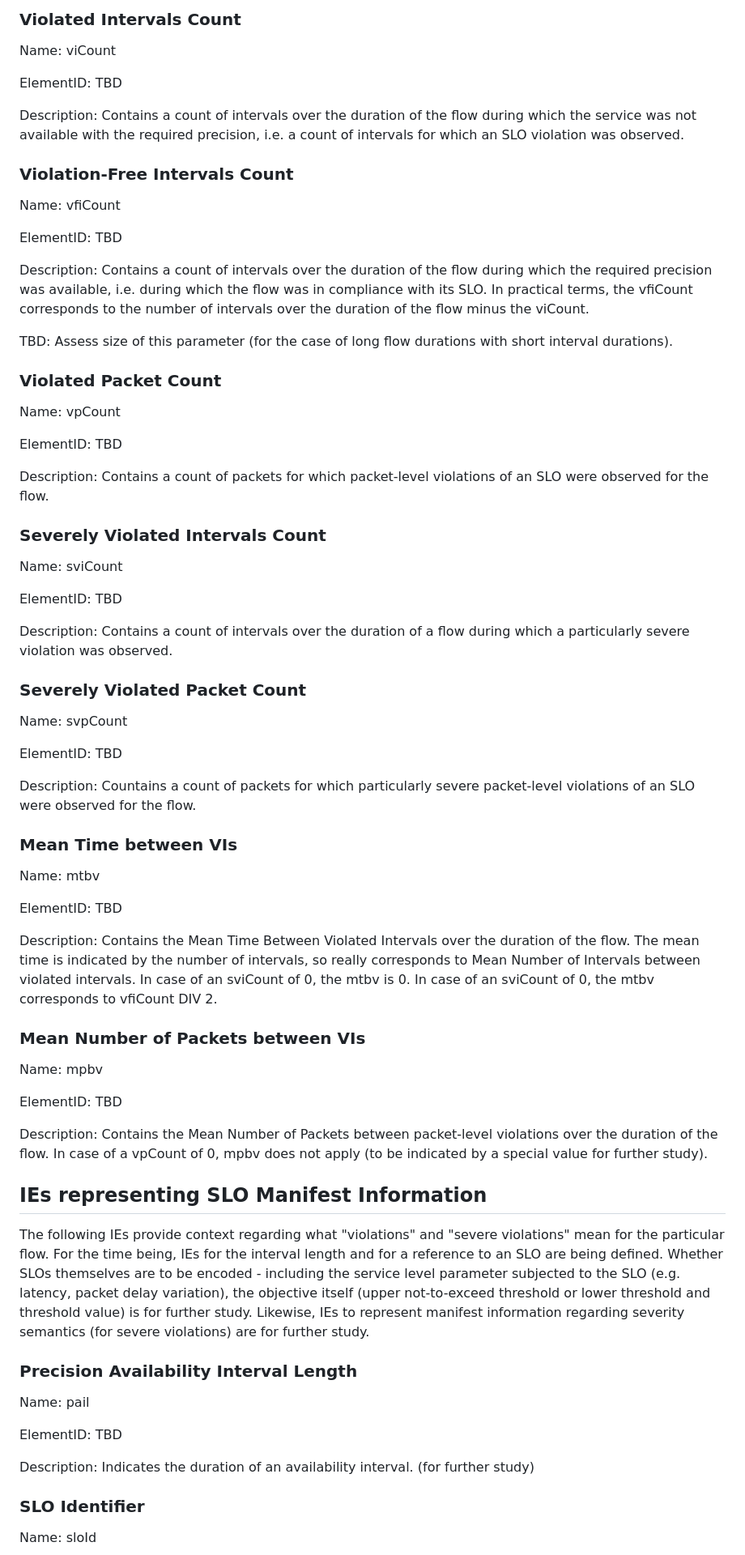
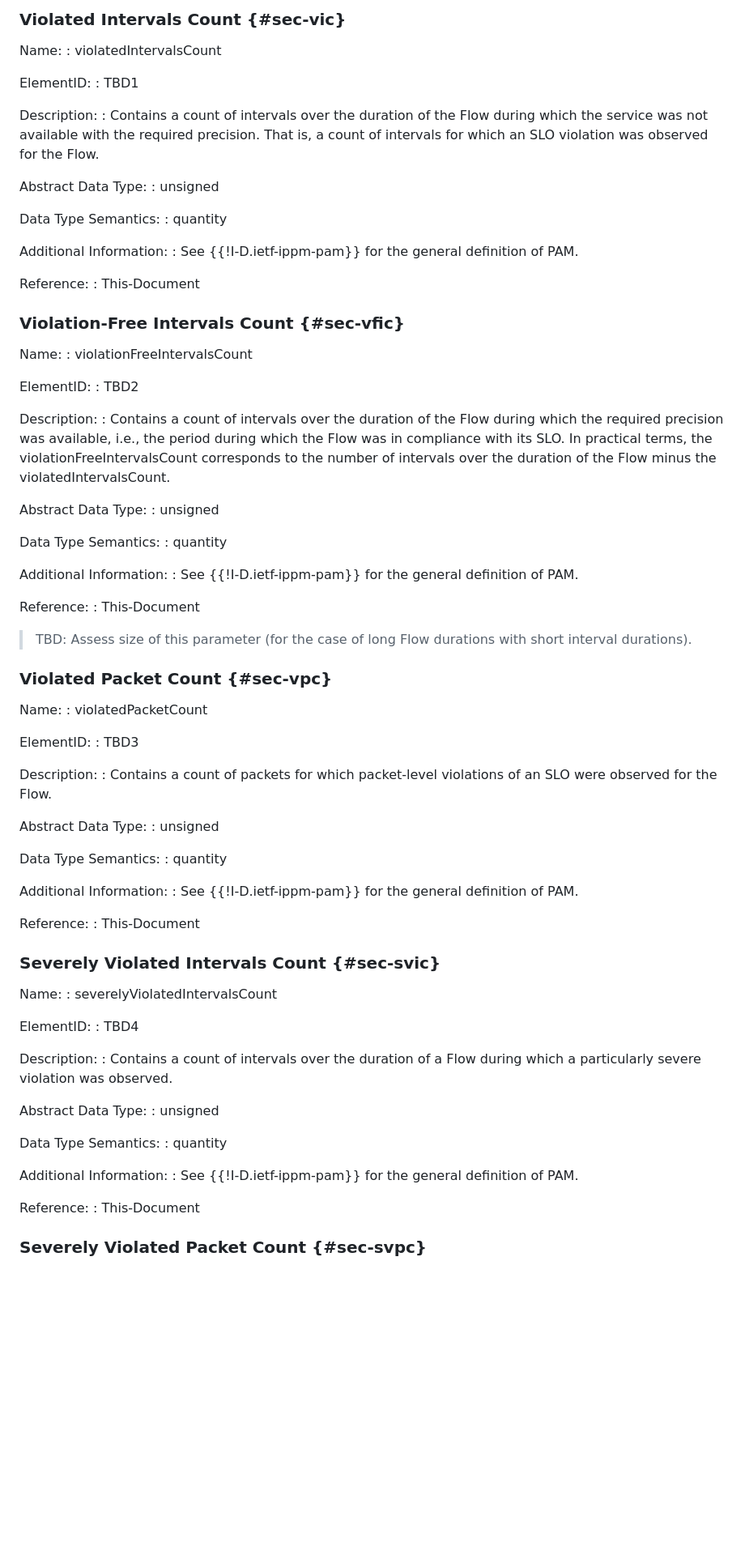
Before and after one commit to boucadair/pam-ipfix, a Markdown page: draft-clemm-opsawg-ippm-pam-ipfix.md, the part around the change printed below. Shown: that part at 81% size. GitHub-like rendering; blank space fills up the shorter version.

```diff
--- a/draft-clemm-opsawg-ippm-pam-ipfix.md
+++ b/draft-clemm-opsawg-ippm-pam-ipfix.md
@@ -92,75 +99,100 @@ Accordingly, IEs are grouped into two categories.  The first category contains I
 
-### Violated Intervals Count
+### Violated Intervals Count {#sec-vic}
 
-Name: viCount
+Name:
+: violatedIntervalsCount
 
-ElementID: TBD
+ElementID:
+: TBD1
 
-Description: Contains a count of intervals over the duration of the flow during which the service was not available with the required precision, i.e. a count of intervals for which an SLO violation was observed.
+Description:
+:  Contains a count of intervals over the duration of the Flow during which the service was not available with the required precision. That is, a count of intervals for which an SLO violation was observed for the Flow.
 
-### Violation-Free Intervals Count
+Abstract Data Type:
+: unsigned
 
-Name: vfiCount
+Data Type Semantics:
+: quantity
 
-ElementID: TBD
+Additional Information:
+: See {{!I-D.ietf-ippm-pam}} for the general definition of PAM.
 
-Description: Contains a count of intervals over the duration of the flow during which the required precision was available, i.e. during which the flow was in compliance with its SLO.  In practical terms, the vfiCount corresponds to the number of intervals over the duration of the flow minus the viCount.
+Reference:
+: This-Document
 
-TBD: Assess size of this parameter (for the case of long flow durations with short interval durations).
+### Violation-Free Intervals Count  {#sec-vfic}
 
-### Violated Packet Count
+Name:
+: violationFreeIntervalsCount
 
-Name: vpCount
+ElementID:
+: TBD2
 
-ElementID: TBD
+Description:
+:  Contains a count of intervals over the duration of the Flow during which the required precision was available, i.e., the period during which the Flow was in compliance with its SLO. In practical terms, the violationFreeIntervalsCount corresponds to the number of intervals over the duration of the Flow minus the violatedIntervalsCount.
 
-Description: Contains a count of packets for which packet-level violations of an SLO were observed for the flow.
+Abstract Data Type:
+: unsigned
 
-### Severely Violated Intervals Count
+Data Type Semantics:
+: quantity
 
-Name: sviCount
+Additional Information:
+: See {{!I-D.ietf-ippm-pam}} for the general definition of PAM.
 
-ElementID: TBD
+Reference:
+: This-Document
 
-Description: Contains a count of intervals over the duration of a flow during which a particularly severe violation was observed.
 
-### Severely Violated Packet Count
 
-Name: svpCount
+> TBD: Assess size of this parameter (for the case of long Flow durations with short interval durations).
 
-ElementID: TBD
+### Violated Packet Count  {#sec-vpc}
 
-Description: Countains a count of packets for which particularly severe packet-level violations of an SLO were observed for the flow.
+Name:
+: violatedPacketCount
 
-### Mean Time between VIs
+ElementID:
+: TBD3
 
-Name: mtbv
+Description:
+:  Contains a count of packets for which packet-level violations of an SLO were observed for the Flow.
 
-ElementID: TBD
+Abstract Data Type:
+: unsigned
 
-Description: Contains the Mean Time Between Violated Intervals over the duration of the flow.  The mean time is indicated by the number of intervals, so really corresponds to Mean Number of Intervals between violated intervals.  In case of an sviCount of 0, the mtbv is 0.  In case of an sviCount of 0, the mtbv corresponds to vfiCount DIV 2.
+Data Type Semantics:
+: quantity
 
-### Mean Number of Packets between VIs
+Additional Information:
+: See {{!I-D.ietf-ippm-pam}} for the general definition of PAM.
 
-Name: mpbv
+Reference:
+: This-Document
 
-ElementID: TBD
 
-Description: Contains the Mean Number of Packets between packet-level violations over the duration of the flow.  In case of a vpCount of 0, mpbv does not apply (to be indicated by a special value for further study).
+### Severely Violated Intervals Count  {#sec-svic}
 
-## IEs representing SLO Manifest Information
+Name:
+: severelyViolatedIntervalsCount
 
-The following IEs provide context regarding what "violations" and "severe violations" mean for the particular flow.  For the time being, IEs for the interval length and for a reference to an SLO are being defined.  Whether SLOs themselves are to be encoded - including the service level parameter subjected to the SLO (e.g. latency, packet delay variation), the objective itself (upper not-to-exceed threshold or lower threshold and threshold value) is for further study.  Likewise, IEs to represent manifest information regarding severity semantics (for severe violations) are for further study.
+ElementID:
+: TBD4
 
-### Precision Availability Interval Length
+Description:
+:  Contains a count of intervals over the duration of a Flow during which a particularly severe violation was observed.
 
-Name: pail
+Abstract Data Type:
+: unsigned
 
-ElementID: TBD
+Data Type Semantics:
+: quantity
 
-Description: Indicates the duration of an availability interval. (for further study)
+Additional Information:
+: See {{!I-D.ietf-ippm-pam}} for the general definition of PAM.
 
-### SLO Identifier
+Reference:
+: This-Document
 
-Name: sloId
+### Severely Violated Packet Count  {#sec-svpc}
 
```
Also changed, not shown: other parts of draft-clemm-opsawg-ippm-pam-ipfix.md (+186 -36 lines).
